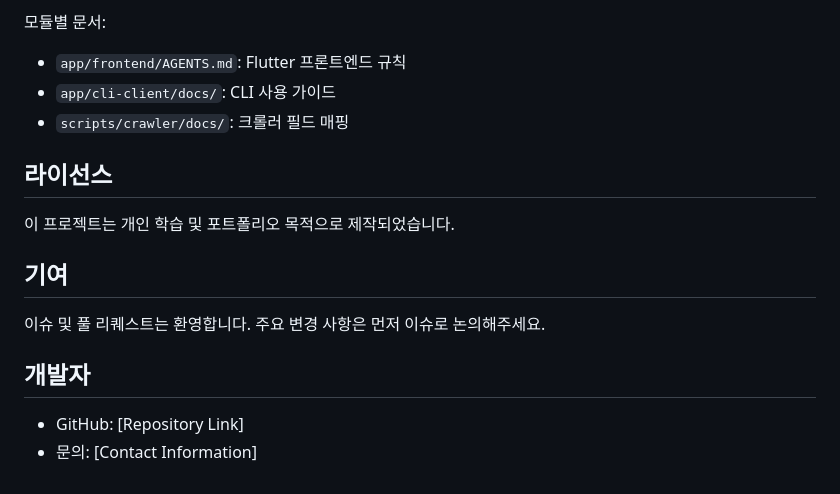
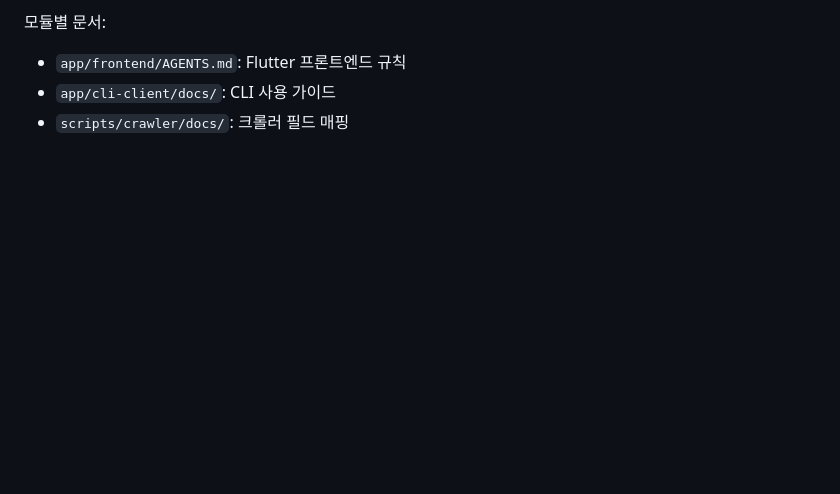
Before and after one commit to SolidCitadel/UniPlan, a Markdown page: README.md, the part around the change. GitHub-like rendering; blank space fills up the shorter version.

Commit message:
docs: 불필요한 내용 제거

```diff
--- a/README.md
+++ b/README.md
@@ -241,16 +241,3 @@ python transformer.py \
 - `app/frontend/AGENTS.md`: Flutter 프론트엔드 규칙
 - `app/cli-client/docs/`: CLI 사용 가이드
 - `scripts/crawler/docs/`: 크롤러 필드 매핑
-
-## 라이선스
-
-이 프로젝트는 개인 학습 및 포트폴리오 목적으로 제작되었습니다.
-
-## 기여
-
-이슈 및 풀 리퀘스트는 환영합니다. 주요 변경 사항은 먼저 이슈로 논의해주세요.
-
-## 개발자
-
-- GitHub: [Repository Link]
-- 문의: [Contact Information]
```
